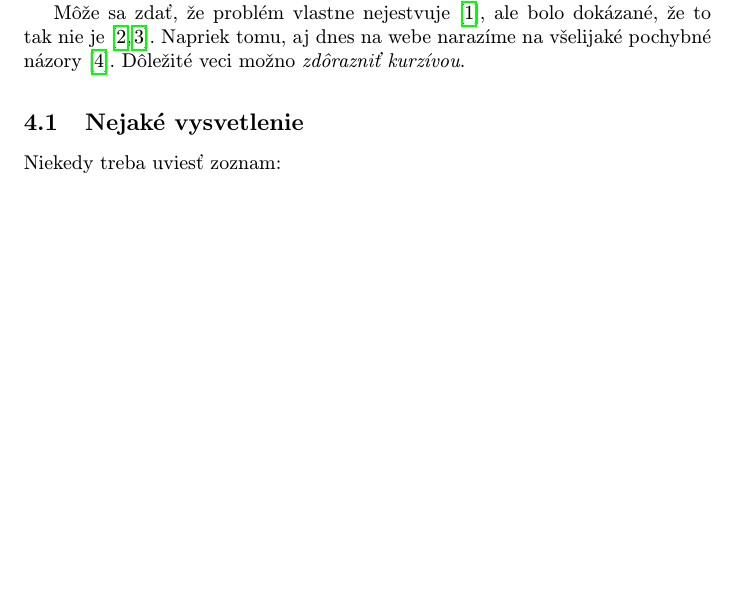
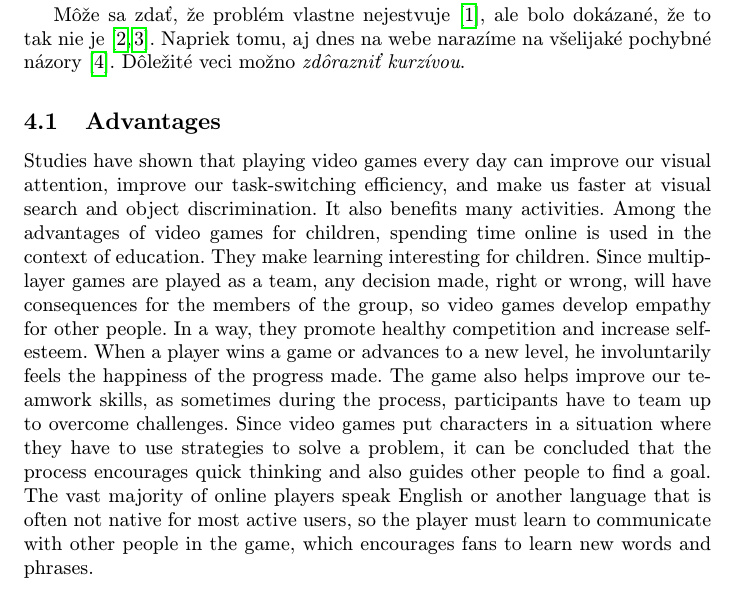
Before and after one commit to maryna0107/mip4, a LaTeX paper (clanok.tex): part of page 3 of 4, cut so that both start at the same text, the shorter picture padded with empty space. Compiled offline with pdfLaTeX.

Commit message:
impact on social skills

```diff
--- a/clanok.tex
+++ b/clanok.tex
@@ -66,9 +66,9 @@ The article explores how multiplayer games influence people’s behavior and abi
 Môže sa zdať, že problém vlastne nejestvuje\cite{Coplien:MPD}, ale bolo dokázané, že to tak nie je~\cite{Czarnecki:Staged, Czarnecki:Progress}. Napriek tomu, aj dnes na webe narazíme na všelijaké pochybné názory\cite{PLP-Framework}. Dôležité veci možno \emph{zdôrazniť kurzívou}.
 
 
-\subsection{Nejaké vysvetlenie} \label{ina:nejake}
+\subsection{Advantages} \label{ina:nejake}
 
-Niekedy treba uviesť zoznam:
+Studies have shown that playing video games every day can improve our visual attention, improve our task-switching efficiency, and make us faster at visual search and object discrimination. It also benefits many activities. Among the advantages of video games for children, spending time online is used in the context of education. They make learning interesting for children. Since multiplayer games are played as a team, any decision made, right or wrong, will have consequences for the members of the group, so video games develop empathy for other people. In a way, they promote healthy competition and increase self-esteem. When a player wins a game or advances to a new level, he involuntarily feels the happiness of the progress made. The game also helps improve our teamwork skills, as sometimes during the process, participants have to team up to overcome challenges. Since video games put characters in a situation where they have to use strategies to solve a problem, it can be concluded that the process encourages quick thinking and also guides other people to find a goal. The vast majority of online players speak English or another language that is often not native for most active users, so the player must learn to communicate with other people in the game, which encourages fans to learn new words and phrases.
 
 \begin{itemize}
 \item jedna vec
```
